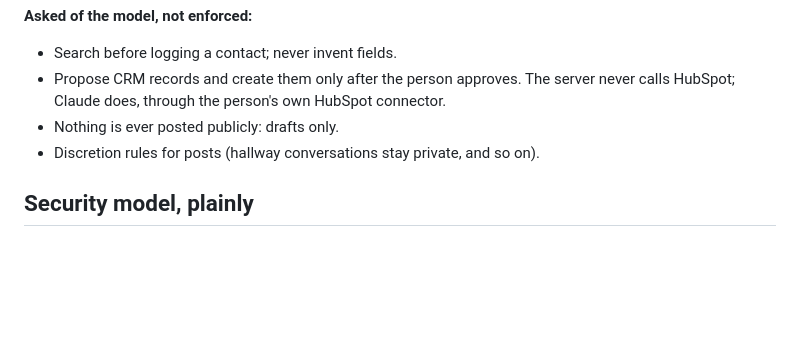
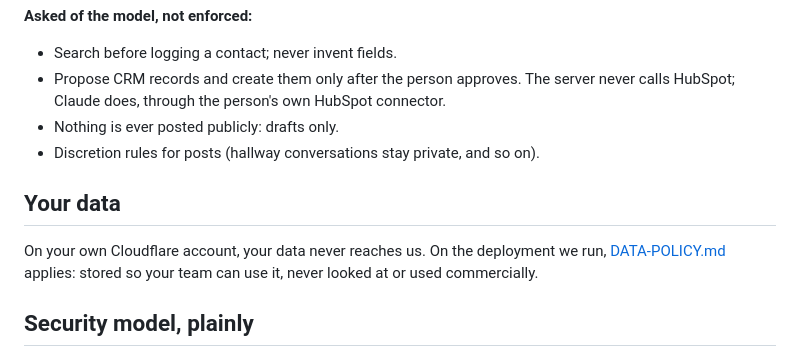
Before and after one commit to lossless-group/event-hog-mcp, a Markdown page: README.md, the part around the change. GitHub-like rendering; blank space fills up the shorter version.

```diff
--- a/README.md
+++ b/README.md
@@ -95,6 +95,12 @@ skills), which a model can fail to follow.
 - Nothing is ever posted publicly: drafts only.
 - Discretion rules for posts (hallway conversations stay private, and so on).
 
+## Your data
+
+On your own Cloudflare account, your data never reaches us. On the
+deployment we run, [DATA-POLICY.md](DATA-POLICY.md) applies: stored so your
+team can use it, never looked at or used commercially.
+
 ## Security model, plainly
 
 - **The connector URL is the credential.** Anyone with `…/mcp/<key>` acts as
```
Also changed, not shown: DATA-POLICY.md (added, +85 -0 lines), context-v/specs/Pick-a-CRM-and-Go.md (+37 -5 lines).
